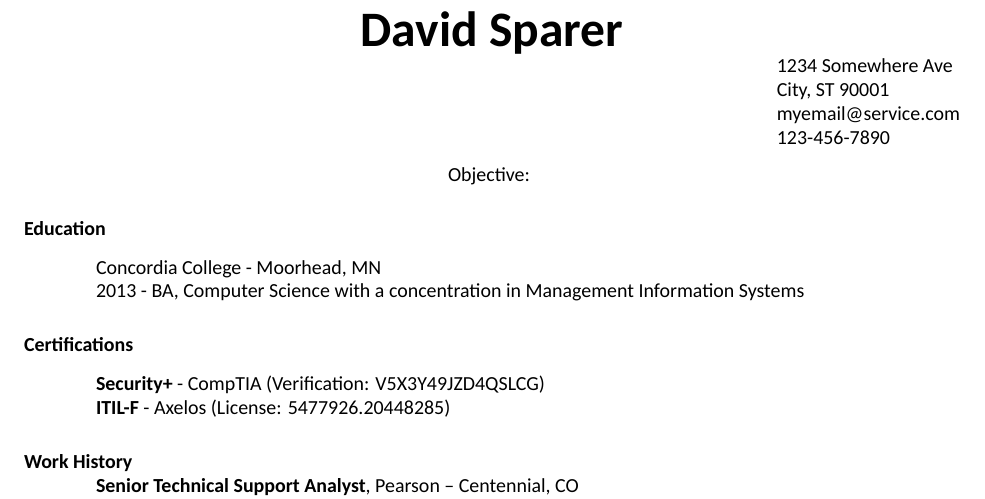
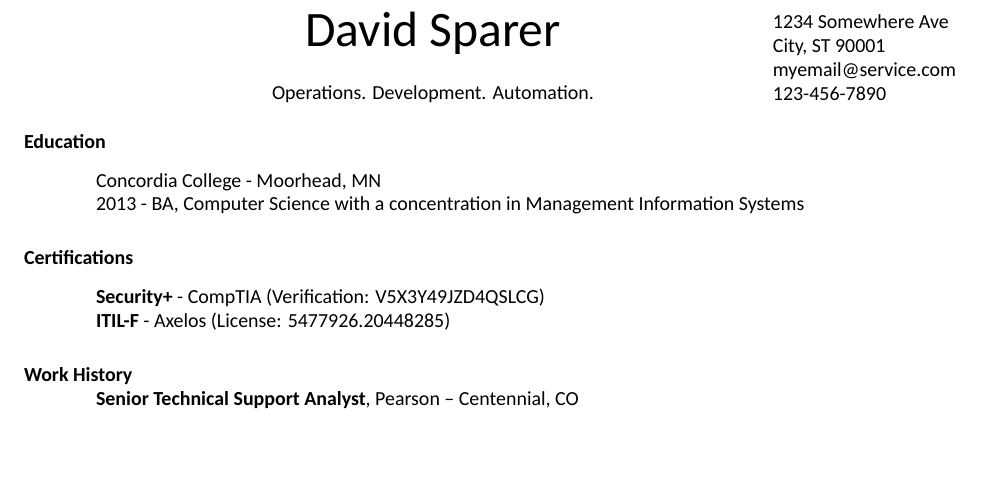
Before and after one commit to sparerd/resume, a LaTeX CV (master.tex): part of page 1 of 3, cut so that both start at the same text, the shorter picture padded with empty space. Compiled offline with XeLaTeX; a missing font is replaced by an installed copy or a similar font.

Commit message:
refactored header

```diff
--- a/master.tex
+++ b/master.tex
@@ -17,14 +17,17 @@
 
 \begin{document}
 	\thispagestyle{empty} % this page does not have a header
-	\name{{\Huge David Sparer}}
-	\address{}
-	\address{\input{sections/contact}}
-
 
 	\begin{resume}
-		\vspace{0.1in}
-		\moveleft.5\sectionwidth\centerline{Objective: }
+		\vspace{-0.5in}
+		\begin{minipage}[c]{0.78\textwidth}
+			\centerline{{\Huge David Sparer}}
+			\vspace{.2in}
+			\centerline{Operations. Development. Automation.}
+		\end{minipage}
+		\begin{minipage}[c]{0.25\textwidth}
+			\input{sections/contact}
+		\end{minipage}
 
 		\section{Education}
 			\vspace{0.1in}
```
